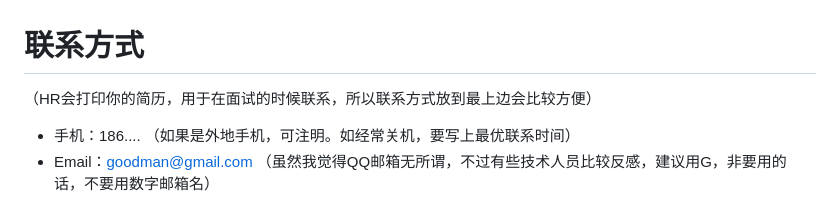
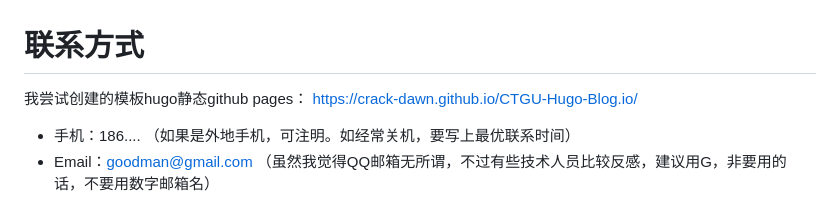
Before and after one commit to crack-dawn/crack-dawn, a Markdown page: README.md, the part around the change. GitHub-like rendering.

```diff
--- a/README.md
+++ b/README.md
@@ -1,7 +1,7 @@
 
 # 联系方式
 
-（HR会打印你的简历，用于在面试的时候联系，所以联系方式放到最上边会比较方便）
+我尝试创建的模板hugo静态github pages： https://crack-dawn.github.io/CTGU-Hugo-Blog.io/
 
 - 手机：186.... （如果是外地手机，可注明。如经常关机，要写上最优联系时间）
 - Email：goodman@gmail.com （虽然我觉得QQ邮箱无所谓，不过有些技术人员比较反感，建议用G，非要用的话，不要用数字邮箱名）
```
